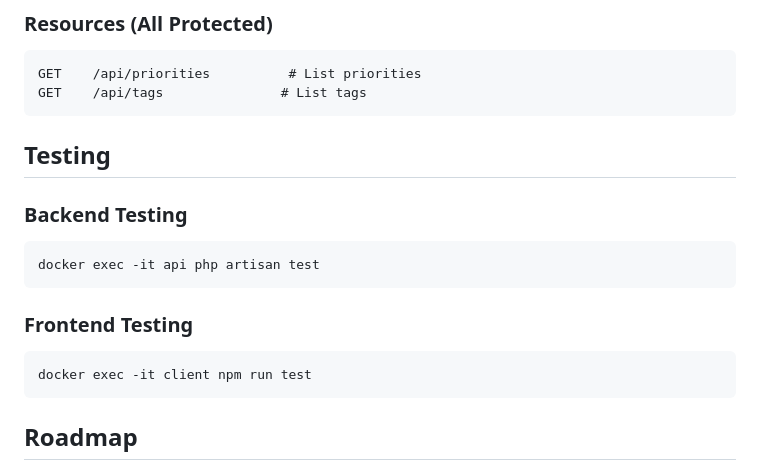
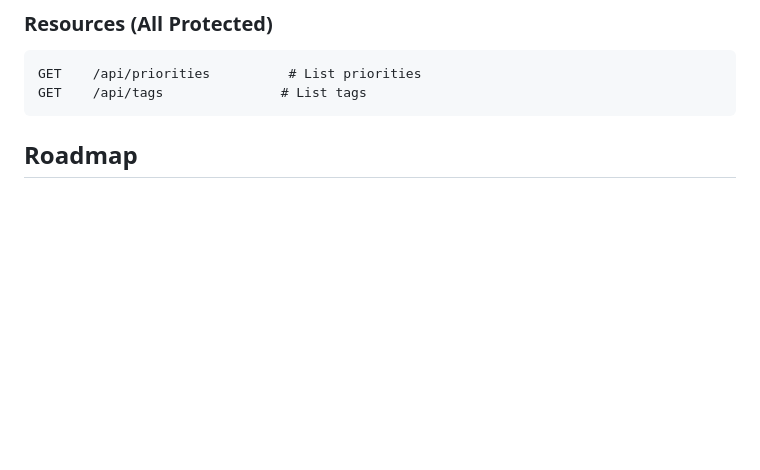
Before and after one commit to ismaelescalante7/challenge-leverbox, a Markdown page: README.md, the part around the change. Drawn GitHub-style; blank space fills up the shorter version.

````diff
--- a/README.md
+++ b/README.md
@@ -152,17 +152,6 @@ GET    /api/tasks/search        # Search tasks
 GET    /api/priorities          # List priorities
 GET    /api/tags               # List tags
 ```
-## Testing
-
-### Backend Testing
-```bash
-docker exec -it api php artisan test
-```
-
-### Frontend Testing
-```bash
-docker exec -it client npm run test
-```
 
 ## Roadmap
 - [x] Laravel, Sanctum, and Fortify installations
````
